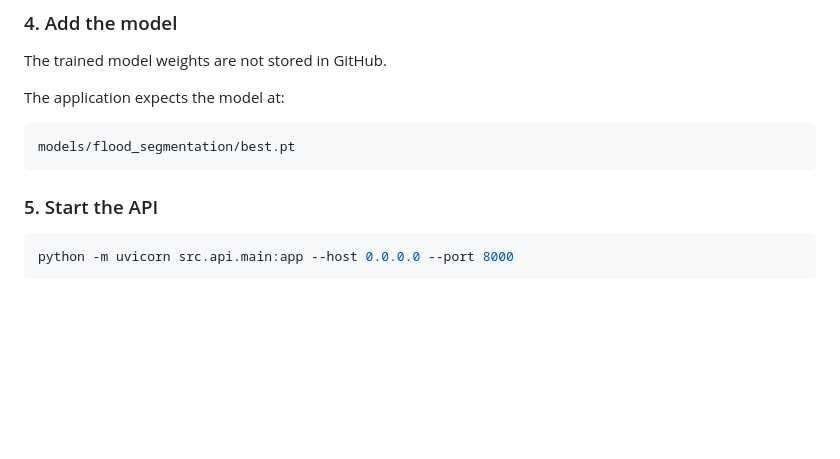
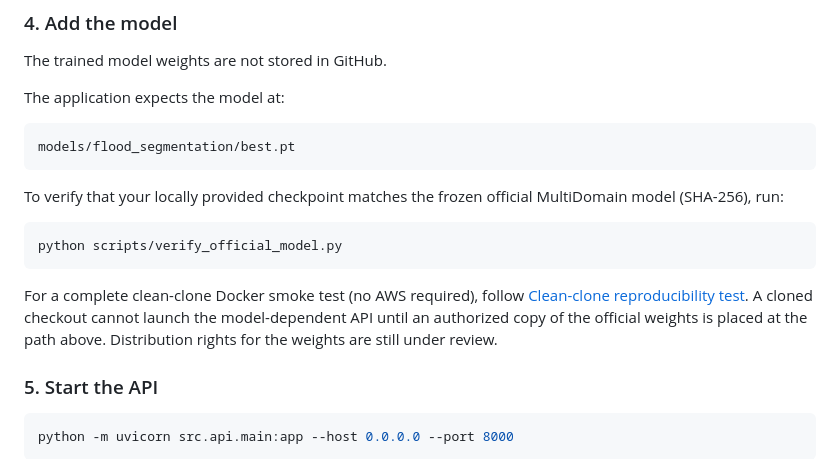
Before and after one commit to joa0lucassi/floodlens-ai, a Markdown page: README.md, the part around the change. GitHub-like rendering; blank space fills up the shorter version.

Commit message:
docs: link clean-clone smoke test and official checkpoint verifier

````diff
--- a/README.md
+++ b/README.md
@@ -433,6 +433,19 @@ The application expects the model at:
 models/flood_segmentation/best.pt
 ```
 
+To verify that your locally provided checkpoint matches the frozen official
+MultiDomain model (SHA-256), run:
+
+```bash
+python scripts/verify_official_model.py
+```
+
+For a complete clean-clone Docker smoke test (no AWS required), follow
+[Clean-clone reproducibility test](docs/clean_clone_smoke_test.md).
+A cloned checkout cannot launch the model-dependent API until an authorized
+copy of the official weights is placed at the path above. Distribution rights
+for the weights are still under review.
+
 ### 5. Start the API
 
 ```bash
````
